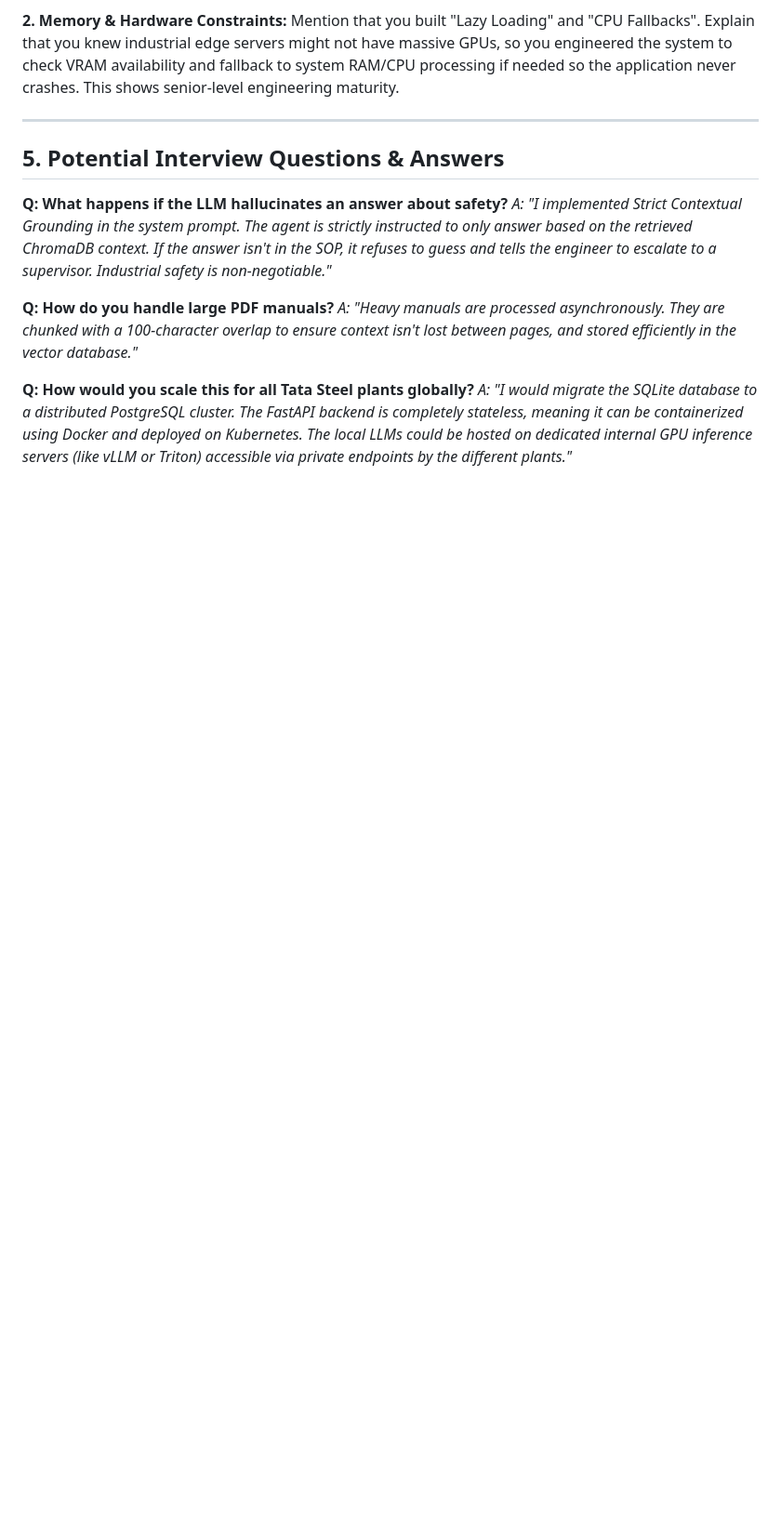
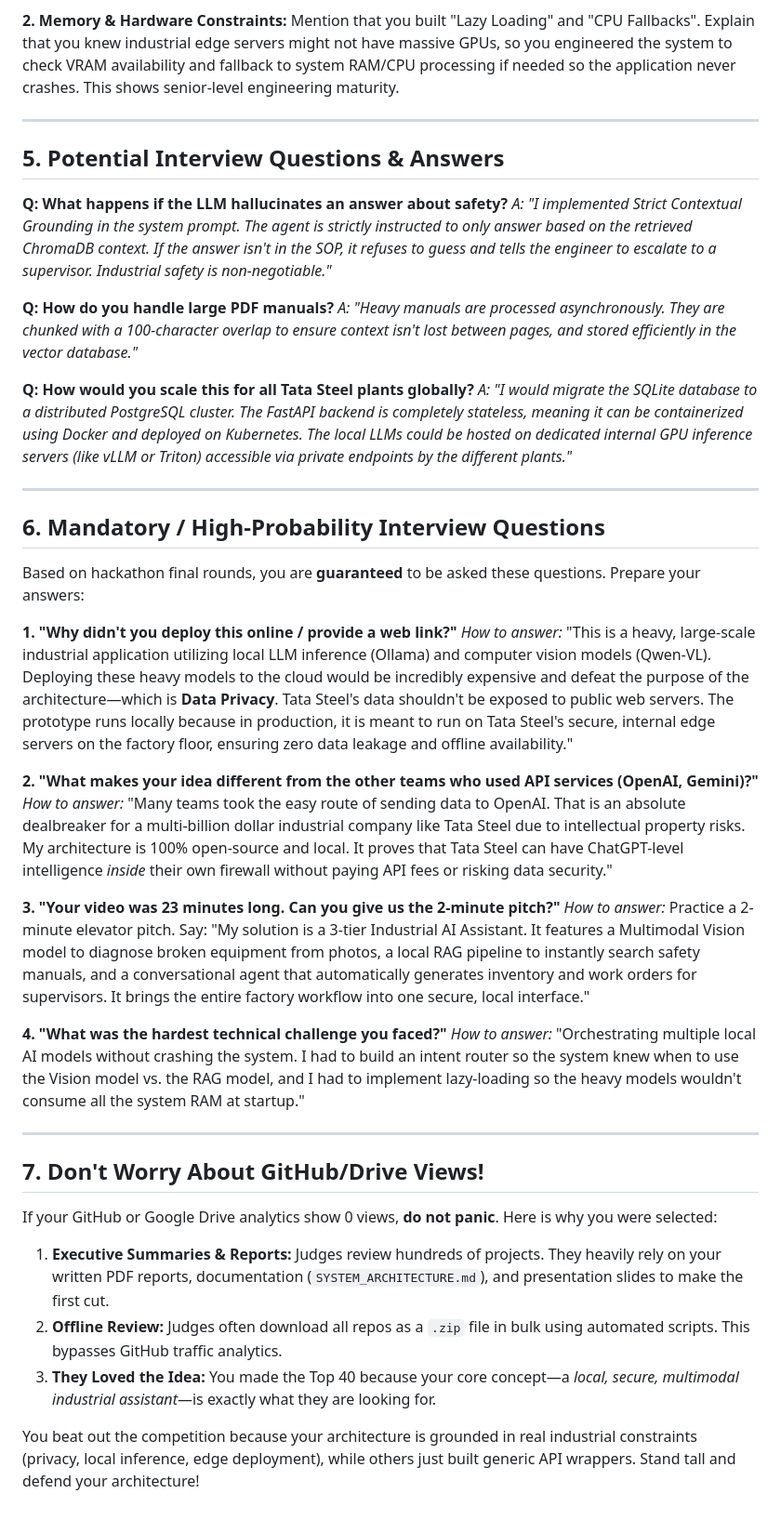
Before and after one commit to VikhilRavella/Tata_Steel_AI, a Markdown page: docs/INTERVIEW_PREP.md, the part around the change. Shown at 93% size. Drawn GitHub-style; blank space fills up the shorter version.

Commit message:
Update interview guide with mandatory questions and analytics strategies

```diff
--- a/docs/INTERVIEW_PREP.md
+++ b/docs/INTERVIEW_PREP.md
@@ -62,3 +62,30 @@ Mention that you built "Lazy Loading" and "CPU Fallbacks". Explain that you knew
 
 **Q: How would you scale this for all Tata Steel plants globally?**
 *A: "I would migrate the SQLite database to a distributed PostgreSQL cluster. The FastAPI backend is completely stateless, meaning it can be containerized using Docker and deployed on Kubernetes. The local LLMs could be hosted on dedicated internal GPU inference servers (like vLLM or Triton) accessible via private endpoints by the different plants."*
+
+---
+
+## 6. Mandatory / High-Probability Interview Questions
+Based on hackathon final rounds, you are **guaranteed** to be asked these questions. Prepare your answers:
+
+**1. "Why didn't you deploy this online / provide a web link?"**
+*How to answer:* "This is a heavy, large-scale industrial application utilizing local LLM inference (Ollama) and computer vision models (Qwen-VL). Deploying these heavy models to the cloud would be incredibly expensive and defeat the purpose of the architecture—which is **Data Privacy**. Tata Steel's data shouldn't be exposed to public web servers. The prototype runs locally because in production, it is meant to run on Tata Steel's secure, internal edge servers on the factory floor, ensuring zero data leakage and offline availability."
+
+**2. "What makes your idea different from the other teams who used API services (OpenAI, Gemini)?"**
+*How to answer:* "Many teams took the easy route of sending data to OpenAI. That is an absolute dealbreaker for a multi-billion dollar industrial company like Tata Steel due to intellectual property risks. My architecture is 100% open-source and local. It proves that Tata Steel can have ChatGPT-level intelligence *inside* their own firewall without paying API fees or risking data security."
+
+**3. "Your video was 23 minutes long. Can you give us the 2-minute pitch?"**
+*How to answer:* Practice a 2-minute elevator pitch. Say: "My solution is a 3-tier Industrial AI Assistant. It features a Multimodal Vision model to diagnose broken equipment from photos, a local RAG pipeline to instantly search safety manuals, and a conversational agent that automatically generates inventory and work orders for supervisors. It brings the entire factory workflow into one secure, local interface."
+
+**4. "What was the hardest technical challenge you faced?"**
+*How to answer:* "Orchestrating multiple local AI models without crashing the system. I had to build an intent router so the system knew when to use the Vision model vs. the RAG model, and I had to implement lazy-loading so the heavy models wouldn't consume all the system RAM at startup."
+
+---
+
+## 7. Don't Worry About GitHub/Drive Views!
+If your GitHub or Google Drive analytics show 0 views, **do not panic**. Here is why you were selected:
+1. **Executive Summaries & Reports:** Judges review hundreds of projects. They heavily rely on your written PDF reports, documentation (`SYSTEM_ARCHITECTURE.md`), and presentation slides to make the first cut.
+2. **Offline Review:** Judges often download all repos as a `.zip` file in bulk using automated scripts. This bypasses GitHub traffic analytics.
+3. **They Loved the Idea:** You made the Top 40 because your core concept—a *local, secure, multimodal industrial assistant*—is exactly what they are looking for.
+
+You beat out the competition because your architecture is grounded in real industrial constraints (privacy, local inference, edge deployment), while others just built generic API wrappers. Stand tall and defend your architecture!
```
